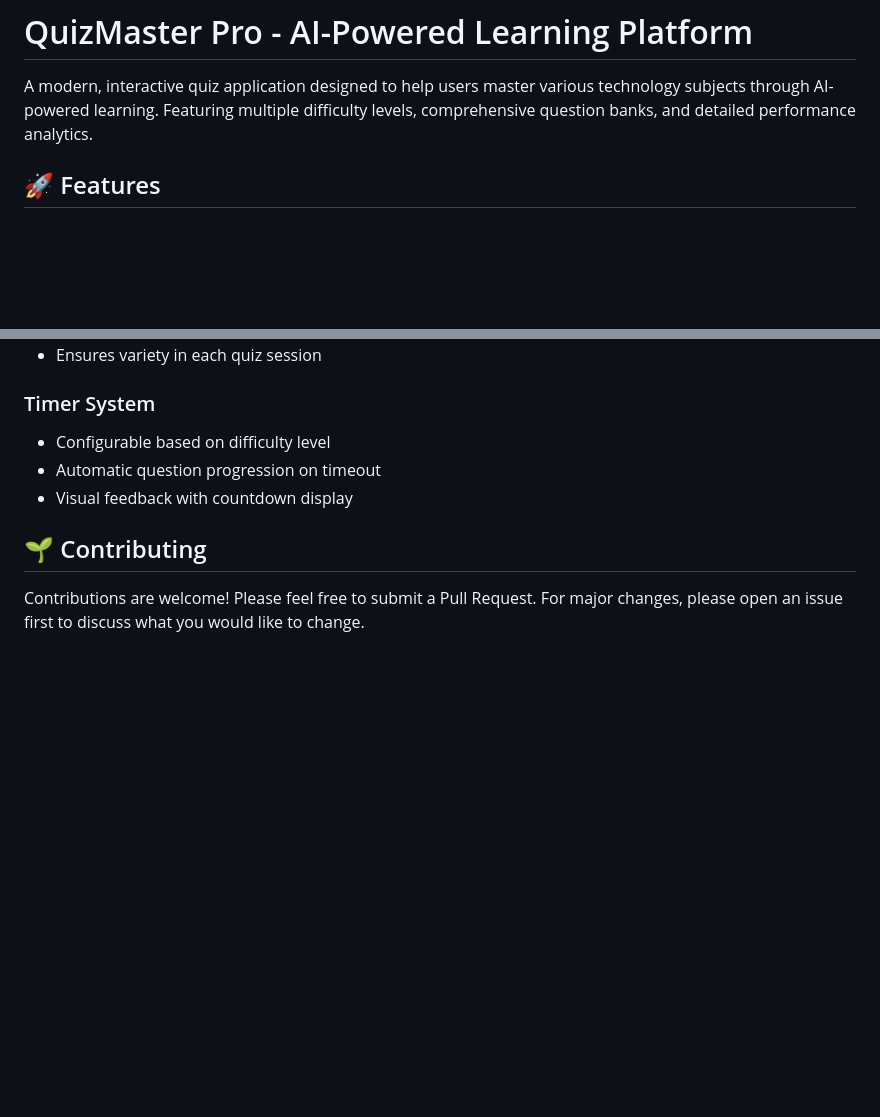
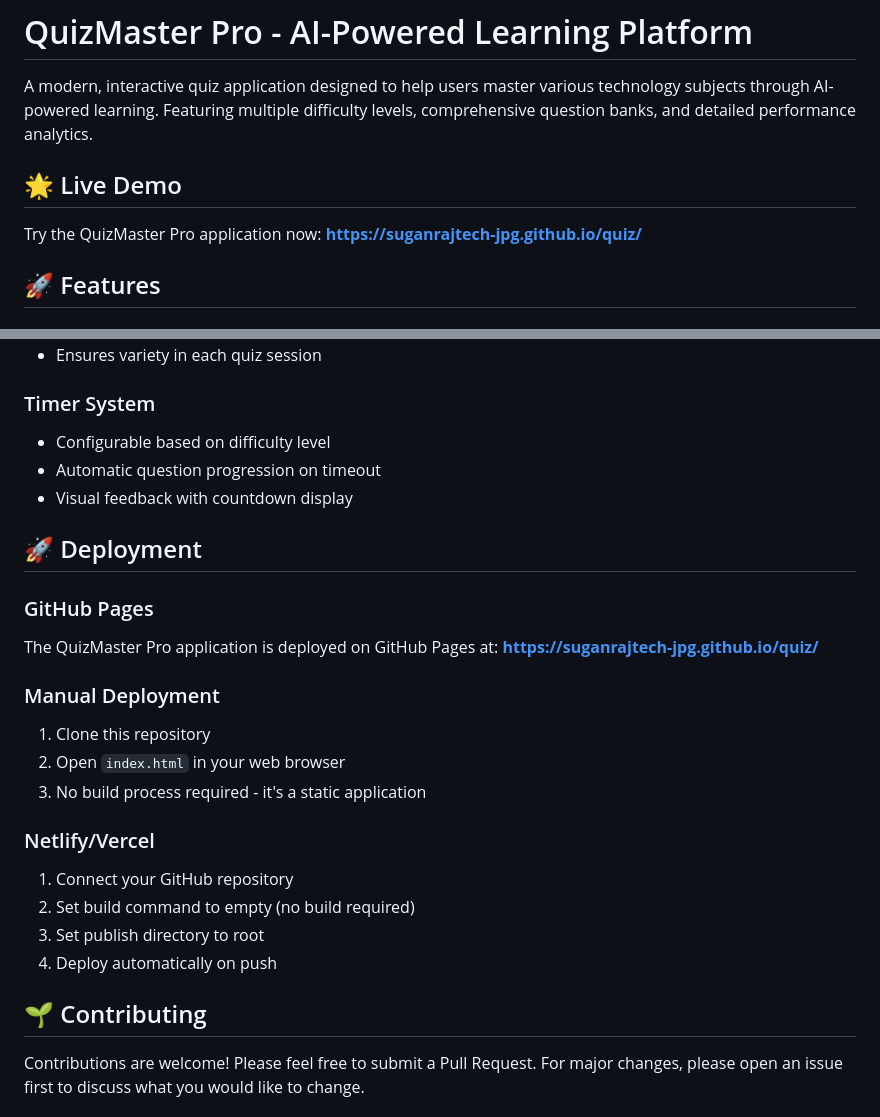
Before and after one commit to sugan404/quiz, a Markdown page: README.md, 2 parts joined by grey strips. Rendered like a GitHub page; blank space fills up the shorter version.

Commit message:
Add live demo link and deployment section to README
- Add live demo section with GitHub Pages link
- Add comprehensive deployment instructions
- Include GitHub Pages, manual, and Netlify/Vercel deployment options
- Make it easy for users to access the live application

```diff
--- a/README.md
+++ b/README.md
@@ -1,6 +1,10 @@
 # QuizMaster Pro - AI-Powered Learning Platform
 
 A modern, interactive quiz application designed to help users master various technology subjects through AI-powered learning. Featuring multiple difficulty levels, comprehensive question banks, and detailed performance analytics.
+
+## 🌟 Live Demo
+
+Try the QuizMaster Pro application now: **[https://suganrajtech-jpg.github.io/quiz/](https://suganrajtech-jpg.github.io/quiz/)**
 
 ## 🚀 Features
 
@@ -161,6 +165,23 @@ The application uses a centralized `appState` object to manage:
 - Automatic question progression on timeout
 - Visual feedback with countdown display
 
+## 🚀 Deployment
+
+### GitHub Pages
+The QuizMaster Pro application is deployed on GitHub Pages at:
+**https://suganrajtech-jpg.github.io/quiz/**
+
+### Manual Deployment
+1. Clone this repository
+2. Open `index.html` in your web browser
+3. No build process required - it's a static application
+
+### Netlify/Vercel
+1. Connect your GitHub repository
+2. Set build command to empty (no build required)
+3. Set publish directory to root
+4. Deploy automatically on push
+
 ## 🌱 Contributing
 
 Contributions are welcome! Please feel free to submit a Pull Request. For major changes, please open an issue first to discuss what you would like to change.
```
